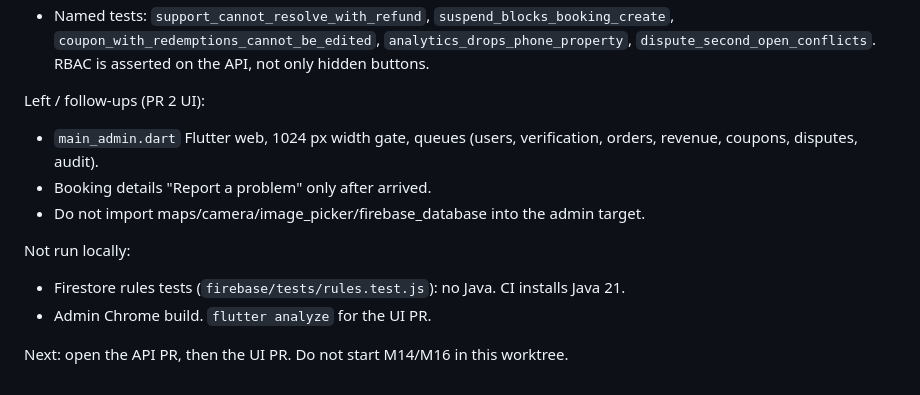
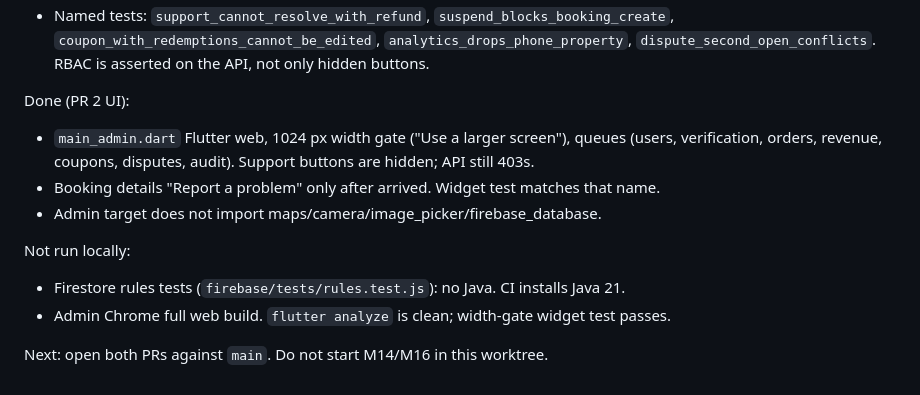
Before and after one commit to dev-ayush-17/MechaniCA, a Markdown page: docs/AGENT_PROGRESS.md, the part around the change. Rendered like a GitHub page.

Commit message:
docs: record M15 admin UI progress
The web shell and Report a problem control are on this follow-up branch.

Co-authored-by: Cursor <cursoragent@cursor.com>

```diff
--- a/docs/AGENT_PROGRESS.md
+++ b/docs/AGENT_PROGRESS.md
@@ -307,15 +307,15 @@ Done (PR 1 API):
 - Server `AnalyticsService.track` drops forbidden properties (phone, token, …) and records booking/payment/dispatch events.
 - Named tests: `support_cannot_resolve_with_refund`, `suspend_blocks_booking_create`, `coupon_with_redemptions_cannot_be_edited`, `analytics_drops_phone_property`, `dispute_second_open_conflicts`. RBAC is asserted on the API, not only hidden buttons.
 
-Left / follow-ups (PR 2 UI):
+Done (PR 2 UI):
 
-- `main_admin.dart` Flutter web, 1024 px width gate, queues (users, verification, orders, revenue, coupons, disputes, audit).
-- Booking details "Report a problem" only after arrived.
-- Do not import maps/camera/image_picker/firebase_database into the admin target.
+- `main_admin.dart` Flutter web, 1024 px width gate ("Use a larger screen"), queues (users, verification, orders, revenue, coupons, disputes, audit). Support buttons are hidden; API still 403s.
+- Booking details "Report a problem" only after arrived. Widget test matches that name.
+- Admin target does not import maps/camera/image_picker/firebase_database.
 
 Not run locally:
 
 - Firestore rules tests (`firebase/tests/rules.test.js`): no Java. CI installs Java 21.
-- Admin Chrome build. `flutter analyze` for the UI PR.
+- Admin Chrome full web build. `flutter analyze` is clean; width-gate widget test passes.
 
-Next: open the API PR, then the UI PR. Do not start M14/M16 in this worktree.
+Next: open both PRs against `main`. Do not start M14/M16 in this worktree.
```
